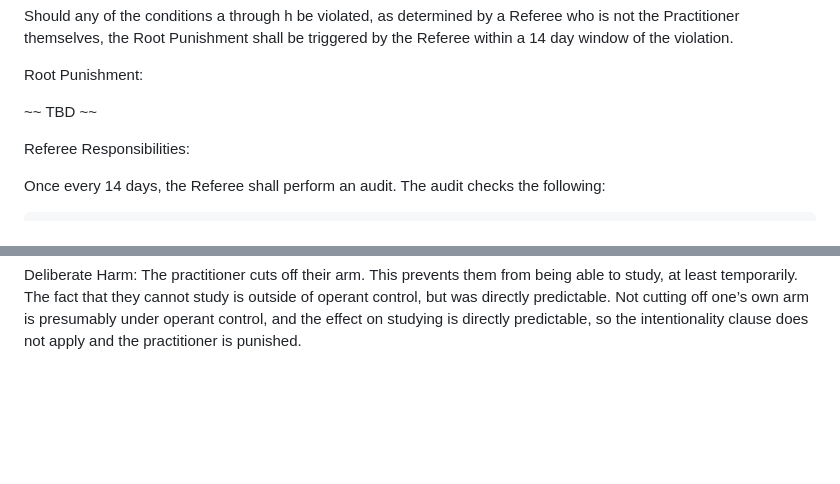
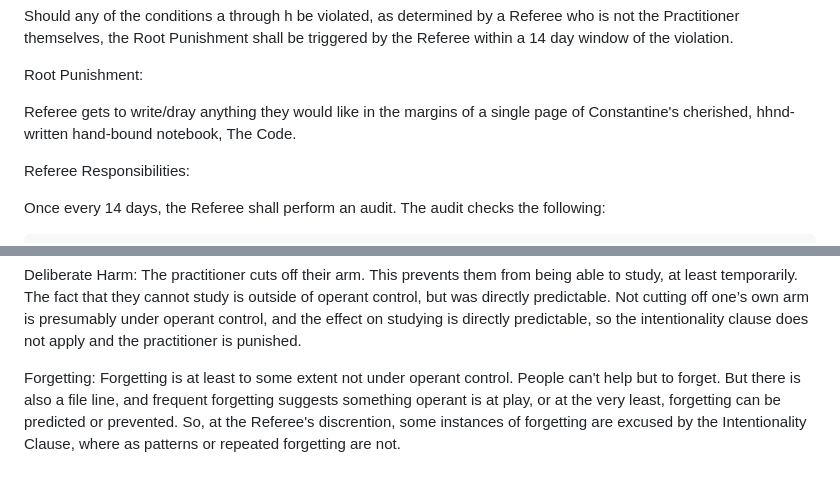
Before and after one commit to esc-artist/Constantine-Tamagotchi, a Markdown page: README.md, 2 parts joined by grey strips. Drawn GitHub-style; blank space fills up the shorter version.

Commit message:
Intentionality Clause

```diff
--- a/README.md
+++ b/README.md
@@ -32,7 +32,7 @@ Should any of the conditions a through h be violated, as determined by a Referee
 
 Root Punishment:
 
-~~ TBD ~~
+Referee gets to write/dray anything they would like in the margins of a single page of Constantine's cherished, hhnd-written hand-bound notebook, The Code.
 
 Referee Responsibilities:
 
@@ -97,3 +97,7 @@ Emergency:
 
 Deliberate Harm:
 	The practitioner cuts off their arm. This prevents them from being able to study, at least temporarily. The fact that they cannot study is outside of operant control, but was directly predictable. Not cutting off one’s own arm is presumably under operant control, and the effect on studying is directly predictable, so the intentionality clause does not apply and the practitioner is punished.
+
+
+Forgetting:
+	Forgetting is at least to some extent not under operant control. People can't help but to forget. But there is also a file line, and frequent forgetting suggests something operant is at play, or at the very least, forgetting can be predicted or prevented. So, at the Referee's discrention, some instances of forgetting are excused by the Intentionality Clause, where as patterns or repeated forgetting are not.
```
